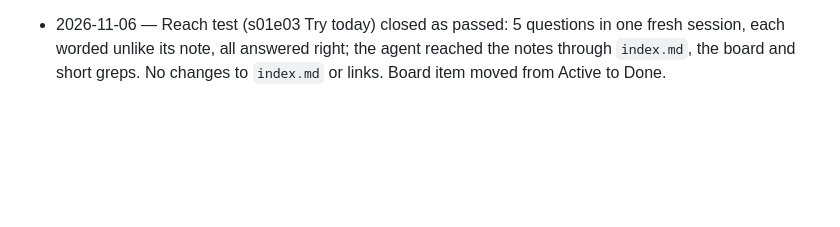
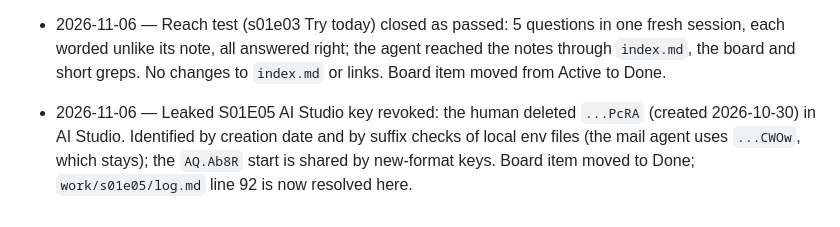
Before and after one commit to BarWyDev/mega_dev, a Markdown page: log.md, the part around the change. GitHub-like rendering; blank space fills up the shorter version.

Commit message:
Record revocation of the leaked S01E05 AI Studio key
Co-Authored-By: Claude Opus 5.5 <noreply@anthropic.com>

```diff
--- a/log.md
+++ b/log.md
@@ -39,3 +39,4 @@
 - 2026-11-06 — Saved lesson text of s02e05 "Agent Reliability" from mega start; wrote `knowledge/lessons/s02e05-agent-reliability.md` with the `lesson-notes` skill. Course table and Challenges list updated ("while you're away" added); board: three S02E05 Planned items, three existing items extended (agent-loop trace, mail-agent trace fields, lesson-notes eval cases).
 - 2026-11-06 — S02E05 "while you're away" solved on the first live try; `work/s02e05/log.md` written (signing key, ntfy topic and admin token in git-ignored `secrets.local.json`, Worker code in git-ignored `repo/away-agent/`, QR in `dl/`). Board Done entry and a Planned item for the debrief gaps (event log, ntfy from Workers), index line, lesson note's Challenge line updated.
 - 2026-11-06 — Reach test (s01e03 Try today) closed as passed: 5 questions in one fresh session, each worded unlike its note, all answered right; the agent reached the notes through `index.md`, the board and short greps. No changes to `index.md` or links. Board item moved from Active to Done.
+- 2026-11-06 — Leaked S01E05 AI Studio key revoked: the human deleted `...PcRA` (created 2026-10-30) in AI Studio. Identified by creation date and by suffix checks of local env files (the mail agent uses `...CWOw`, which stays); the `AQ.Ab8R` start is shared by new-format keys. Board item moved to Done; `work/s01e05/log.md` line 92 is now resolved here.
```
Also changed, not shown: work/board.md (+1 -1 lines).
